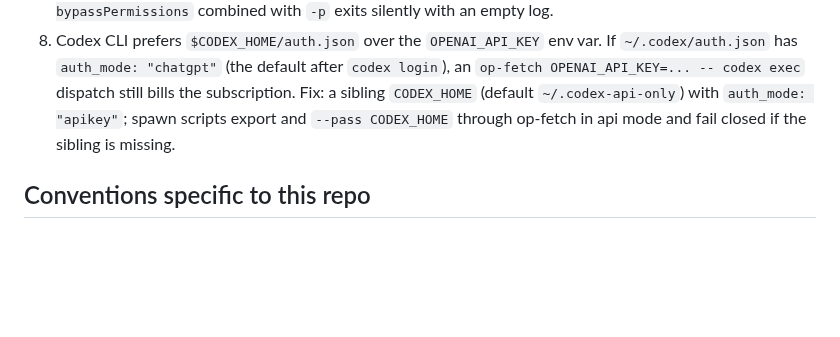
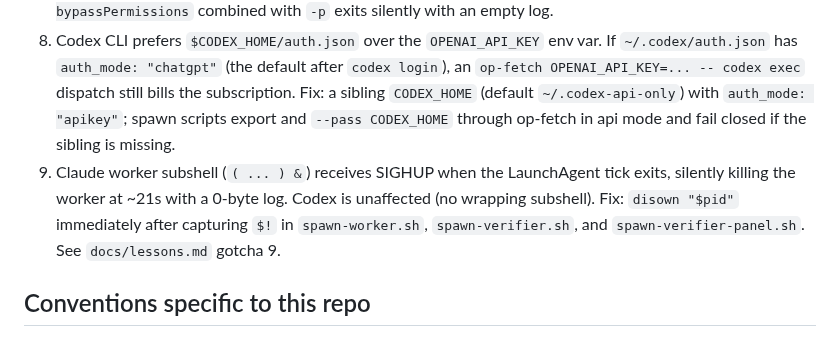
Before and after one commit to aw-pr/autometta-public, a Markdown page: CLAUDE.md, the part around the change. GitHub-like rendering; blank space fills up the shorter version.

```diff
--- a/CLAUDE.md
+++ b/CLAUDE.md
@@ -48,6 +48,7 @@ Invariants when reviewing or writing scaffolding (full write-up lands in `docs/l
 6. `claude -p` does not stream its log - the file stays at 0 bytes until the run completes and is then written in a single burst. Log-mtime staleness is *not* a stuck signal for the claude family; only over-budget is. The heartbeat encodes this asymmetry (see `scripts/heartbeat.sh`).
 7. `claude -p` needs `--dangerously-skip-permissions` to act autonomously; `--permission-mode bypassPermissions` combined with `-p` exits silently with an empty log.
 8. Codex CLI prefers `$CODEX_HOME/auth.json` over the `OPENAI_API_KEY` env var. If `~/.codex/auth.json` has `auth_mode: "chatgpt"` (the default after `codex login`), an `op-fetch OPENAI_API_KEY=... -- codex exec` dispatch still bills the subscription. Fix: a sibling `CODEX_HOME` (default `~/.codex-api-only`) with `auth_mode: "apikey"`; spawn scripts export and `--pass CODEX_HOME` through op-fetch in api mode and fail closed if the sibling is missing.
+9. Claude worker subshell (`( ... ) &`) receives SIGHUP when the LaunchAgent tick exits, silently killing the worker at ~21s with a 0-byte log. Codex is unaffected (no wrapping subshell). Fix: `disown "$pid"` immediately after capturing `$!` in `spawn-worker.sh`, `spawn-verifier.sh`, and `spawn-verifier-panel.sh`. See `docs/lessons.md` gotcha 9.
 
 ## Conventions specific to this repo
 
```
Also changed, not shown: docs/lessons.md (+24 -0 lines).
